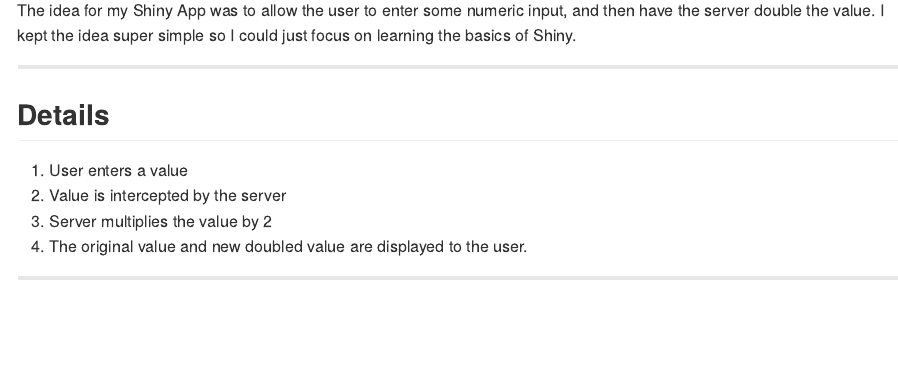
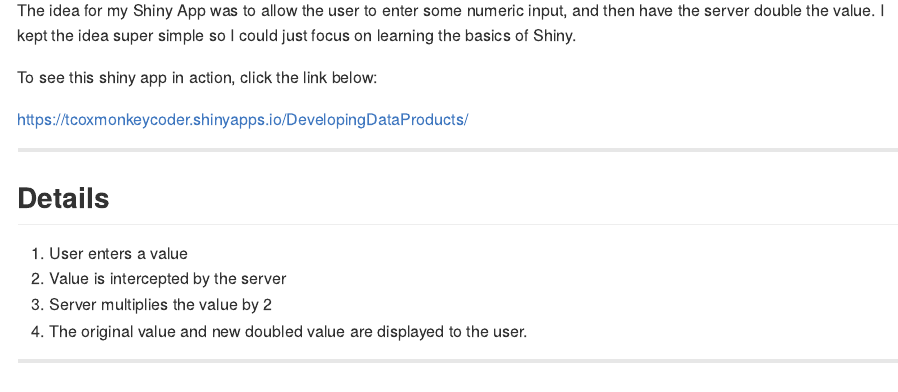
Before and after one commit to tcoxMonkeyCoder/tcoxmonkeycoder.github.io, an R Markdown document (index.Rmd): the page in a window 1100 px wide, from 90 px down. The pictures show the output file index.md that the author committed with the source, drawn offline in the style of GitHub.

Commit message:
Added link to the shiny app

```diff
--- a/index.Rmd
+++ b/index.Rmd
@@ -14,6 +14,10 @@ knit        : slidify::knit2slides
 ## Introduction
 
 The idea for my Shiny App was to allow the user to enter some numeric input, and then have the server double the value. I kept the idea super simple so I could just focus on learning the basics of Shiny.
+
+To see this shiny app in action, click the link below:
+
+https://tcoxmonkeycoder.shinyapps.io/DevelopingDataProducts/
 
 ---
 
```
Also changed, not shown: index.html, index.md.
